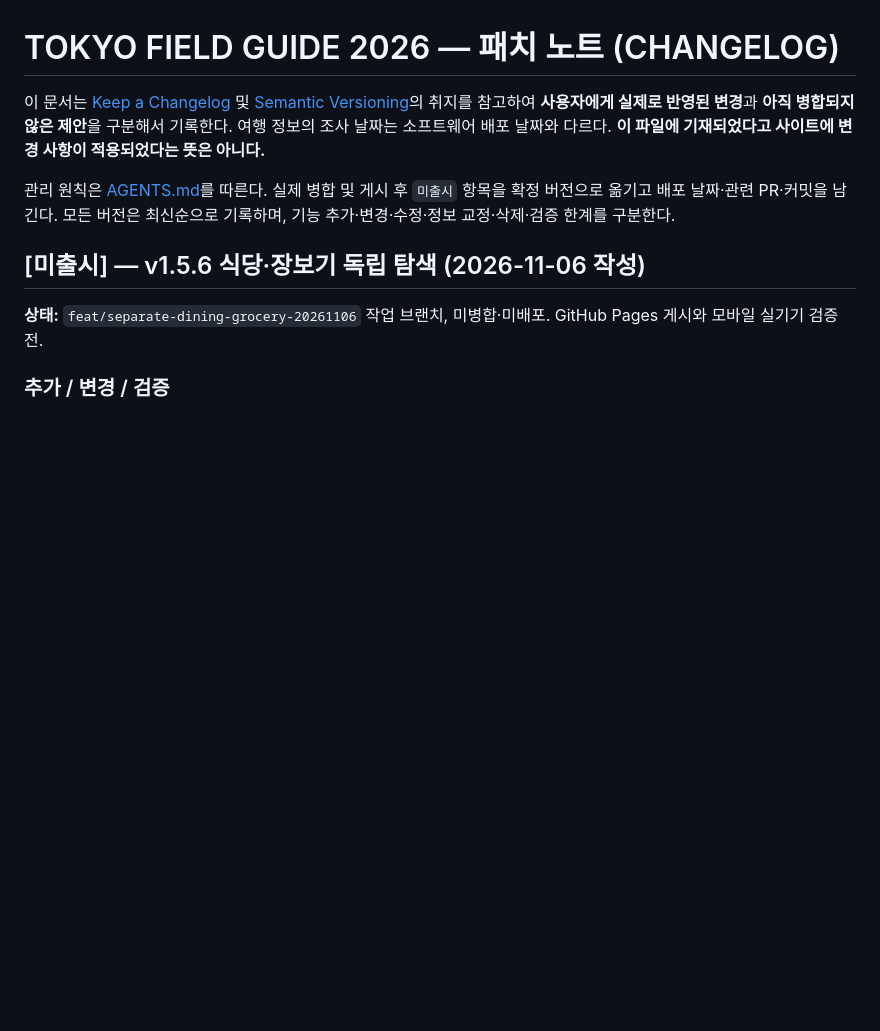
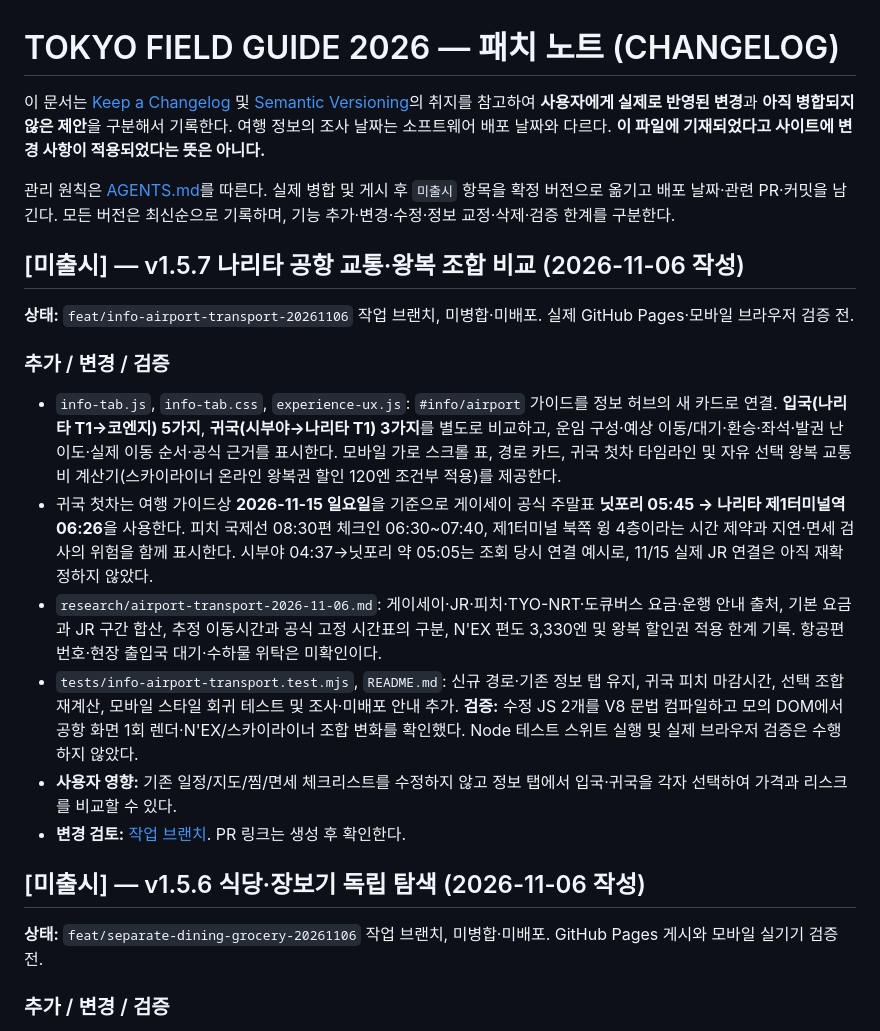
Before and after one commit to thandaPangda/tokyo-field-guide-2026, a Markdown page: CHANGELOG.md, the part around the change. Rendered like a GitHub page; blank space fills up the shorter version.

Commit message:
chore(changelog): document unmerged v1.5.7 airport transport guide

```diff
--- a/CHANGELOG.md
+++ b/CHANGELOG.md
@@ -3,6 +3,18 @@
 이 문서는 [Keep a Changelog](https://keepachangelog.com/ko/1.1.0/) 및 [Semantic Versioning](https://semver.org/lang/ko/)의 취지를 참고하여 **사용자에게 실제로 반영된 변경**과 **아직 병합되지 않은 제안**을 구분해서 기록한다. 여행 정보의 조사 날짜는 소프트웨어 배포 날짜와 다르다. **이 파일에 기재되었다고 사이트에 변경 사항이 적용되었다는 뜻은 아니다.**
 
 관리 원칙은 [AGENTS.md](AGENTS.md)를 따른다. 실제 병합 및 게시 후 `미출시` 항목을 확정 버전으로 옮기고 배포 날짜·관련 PR·커밋을 남긴다. 모든 버전은 최신순으로 기록하며, 기능 추가·변경·수정·정보 교정·삭제·검증 한계를 구분한다.
+
+## [미출시] — v1.5.7 나리타 공항 교통·왕복 조합 비교 (2026-11-06 작성)
+
+**상태:** `feat/info-airport-transport-20261106` 작업 브랜치, 미병합·미배포. 실제 GitHub Pages·모바일 브라우저 검증 전.
+
+### 추가 / 변경 / 검증
+- `info-tab.js`, `info-tab.css`, `experience-ux.js`: `#info/airport` 가이드를 정보 허브의 새 카드로 연결. **입국(나리타 T1→코엔지) 5가지**, **귀국(시부야→나리타 T1) 3가지**를 별도로 비교하고, 운임 구성·예상 이동/대기·환승·좌석·발권 난이도·실제 이동 순서·공식 근거를 표시한다. 모바일 가로 스크롤 표, 경로 카드, 귀국 첫차 타임라인 및 자유 선택 왕복 교통비 계산기(스카이라이너 온라인 왕복권 할인 120엔 조건부 적용)를 제공한다.
+- 귀국 첫차는 여행 가이드상 **2026-11-15 일요일**을 기준으로 게이세이 공식 주말표 **닛포리 05:45 → 나리타 제1터미널역 06:26**을 사용한다. 피치 국제선 08:30편 체크인 06:30~07:40, 제1터미널 북쪽 윙 4층이라는 시간 제약과 지연·면세 검사의 위험을 함께 표시한다. 시부야 04:37→닛포리 약 05:05는 조회 당시 연결 예시로, 11/15 실제 JR 연결은 아직 재확정하지 않았다.
+- `research/airport-transport-2026-11-06.md`: 게이세이·JR·피치·TYO-NRT·도큐버스 요금·운행 안내 출처, 기본 요금과 JR 구간 합산, 추정 이동시간과 공식 고정 시간표의 구분, N'EX 편도 3,330엔 및 왕복 할인권 적용 한계 기록. 항공편 번호·현장 출입국 대기·수하물 위탁은 미확인이다.
+- `tests/info-airport-transport.test.mjs`, `README.md`: 신규 경로·기존 정보 탭 유지, 귀국 피치 마감시간, 선택 조합 재계산, 모바일 스타일 회귀 테스트 및 조사·미배포 안내 추가. **검증:** 수정 JS 2개를 V8 문법 컴파일하고 모의 DOM에서 공항 화면 1회 렌더·N'EX/스카이라이너 조합 변화를 확인했다. Node 테스트 스위트 실행 및 실제 브라우저 검증은 수행하지 않았다.
+- **사용자 영향:** 기존 일정/지도/찜/면세 체크리스트를 수정하지 않고 정보 탭에서 입국·귀국을 각자 선택하여 가격과 리스크를 비교할 수 있다.
+- **변경 검토:** [작업 브랜치](https://github.com/thandaPangda/tokyo-field-guide-2026/tree/feat/info-airport-transport-20261106). PR 링크는 생성 후 확인한다.
 
 ## [미출시] — v1.5.6 식당·장보기 독립 탐색 (2026-11-06 작성)
 
```
